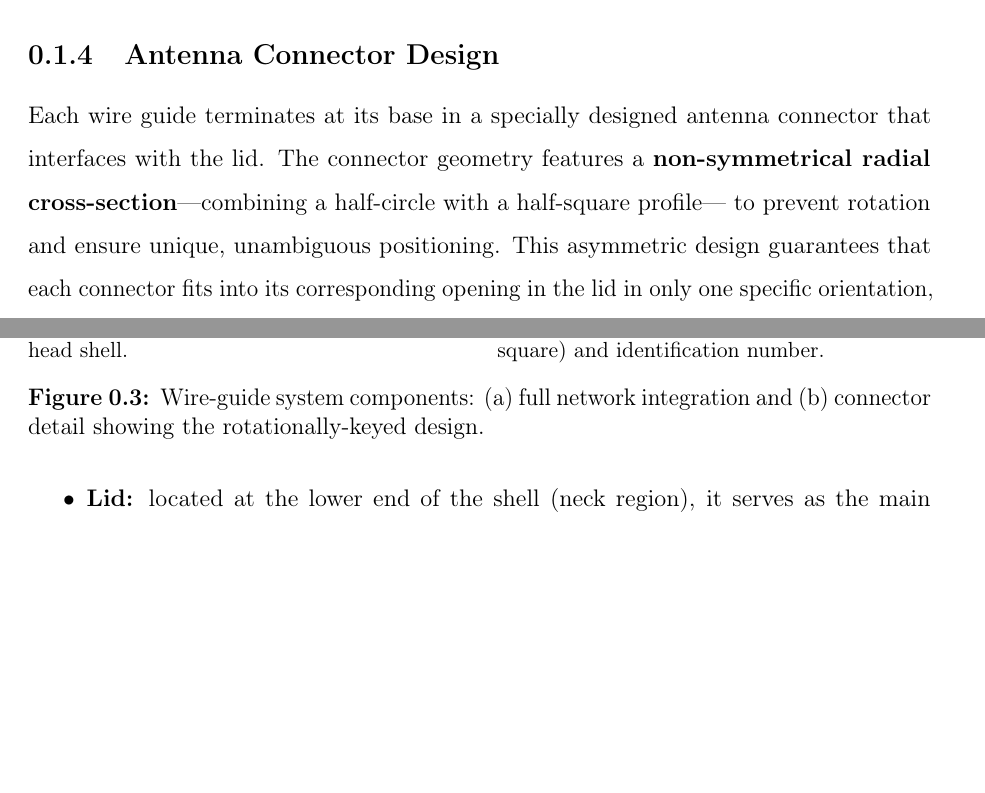
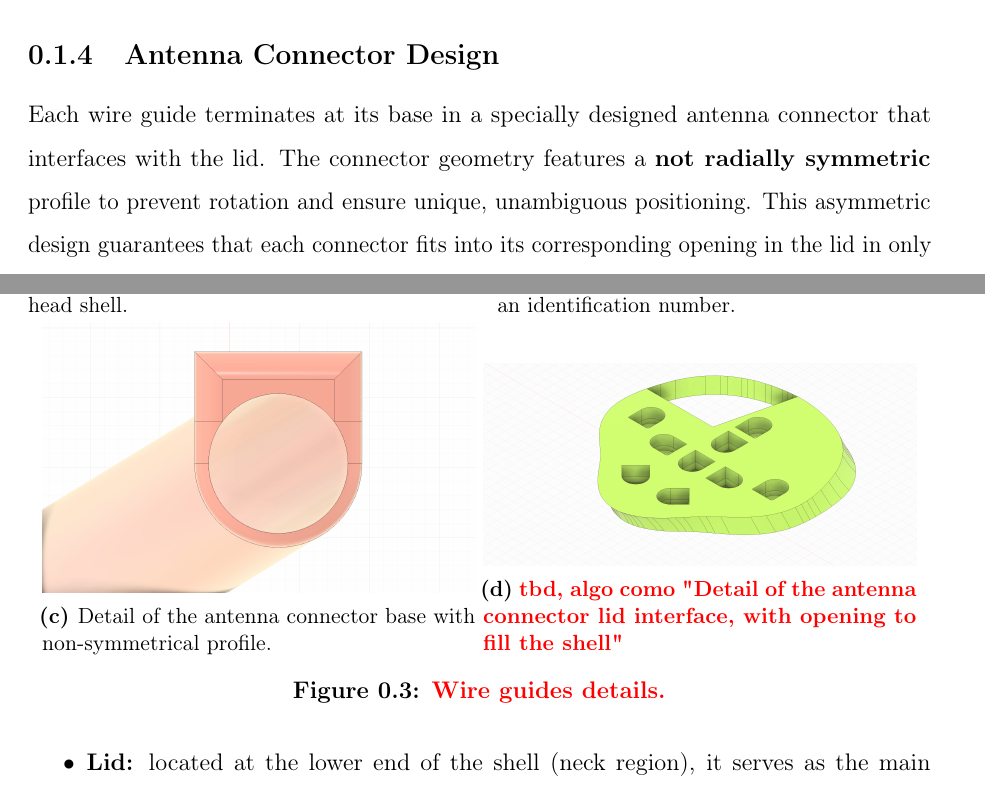
Before and after one commit to bytheseaside/tesis-latex, a LaTeX document (01_Chapters/materials-methods/main.tex, which reads 01_Chapters/materials-methods/wire-guides.tex): two parts of pages 4 and 5 of 9, joined at a grey line, cut so that both start at the same text, the shorter picture padded with empty space. Compiled offline with pdfLaTeX; a missing bibliography style is replaced by a similar one.

Commit message:
update modularity and wire guides sections: refine descriptions, update figures, and add new images for clarity

```diff
--- a/01_Chapters/materials-methods/wire-guides.tex
+++ b/01_Chapters/materials-methods/wire-guides.tex
@@ -14,8 +14,8 @@ to accommodate a range of cable or electrode diameters.
 \subsubsection{Antenna Connector Design}
 
 Each wire guide terminates at its base in a specially designed antenna connector that interfaces with the lid.
-The connector geometry features a \textbf{non-symmetrical radial cross-section}—combining a half-circle with a half-square profile—
-to prevent rotation and ensure unique, unambiguous positioning.
+The connector geometry features a \textbf{not radially symmetric} profile to prevent rotation and ensure unique,
+unambiguous positioning.
 This asymmetric design guarantees that each connector fits into its corresponding opening in the lid
 in only one specific orientation, eliminating assembly errors and ensuring consistent alignment
 of the internal electrodes across experiments.
@@ -43,10 +43,22 @@ The overall design of the wire-guide network enables:
     \hfill
     \begin{subfigure}[b]{0.48\textwidth}
         \centering
-        \includegraphics[width=\textwidth]{../../02_Images/antenna_connector.png}
-        \caption{Detail of the antenna connector base with non-symmetrical cross-section (half-circle, half-square) and identification number.}
-        \label{fig:antenna_connector}
+        \includegraphics[width=\textwidth]{../../02_Images/connector_detail.png}
+        \caption{Detail of the antenna connector base with an identification number.}
+        \label{fig:antenna_connector_detail}
     \end{subfigure}
-    \caption{Wire-guide system components: (a) full network integration and (b) connector detail showing the rotationally-keyed design.}
+    \begin{subfigure}[b]{0.48\textwidth}
+        \centering
+        \includegraphics[width=\textwidth]{../../02_Images/connector_bottom.png}
+        \caption{Detail of the antenna connector base with non-symmetrical profile.}
+        \label{fig:antenna_connector_bottom}
+    \end{subfigure}
+        \begin{subfigure}[b]{0.48\textwidth}
+        \centering
+        \includegraphics[width=\textwidth]{../../02_Images/cut_lid.png}
+        \caption{\nota{tbd, algo como "Detail of the antenna connector lid interface, with opening to fill the shell"}}
+        \label{fig:antenna_connector_lid}
+    \end{subfigure}
+    \caption{\nota{Wire guides details.}}
     \label{fig:wire_guides}
 \end{figure}
```
Also changed, not shown: 01_Chapters/materials-methods/model-overview.tex (+1 -1 lines), 01_Chapters/materials-methods/modularity.tex (+1 -9 lines), 02_Images/connector_bottom.png (added), 02_Images/connector_detail.png (added), 01_Chapters/materials-methods/wire-guides.tex (2 more changed lines).
